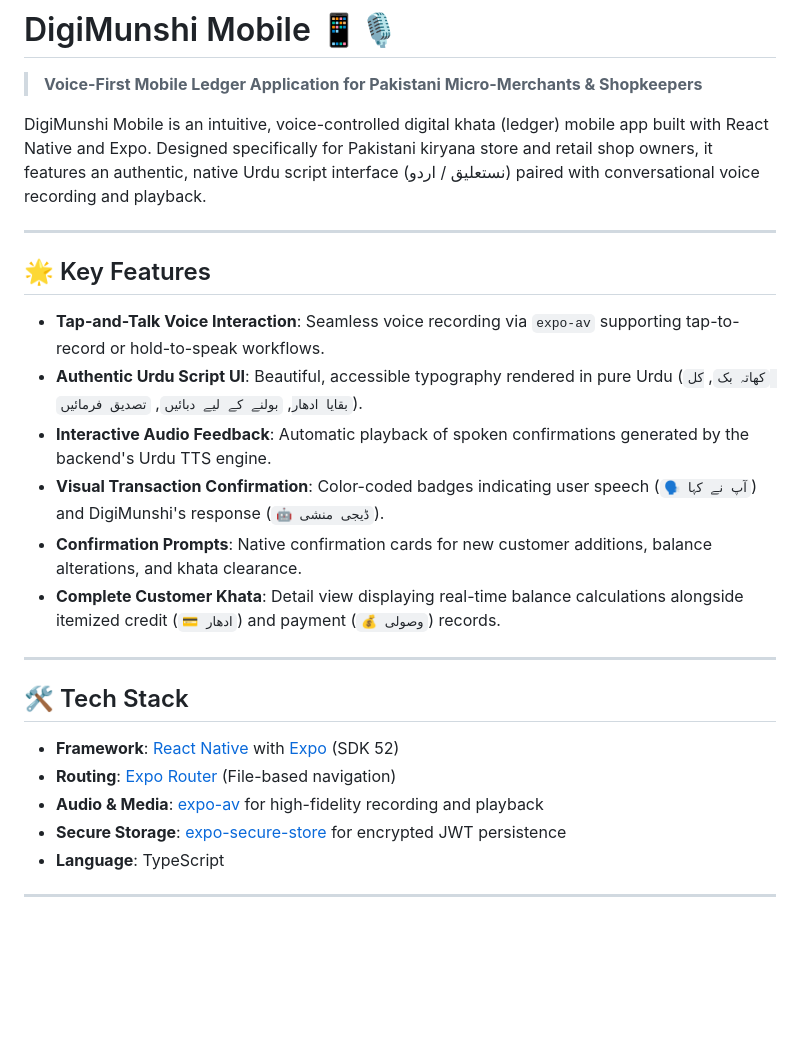
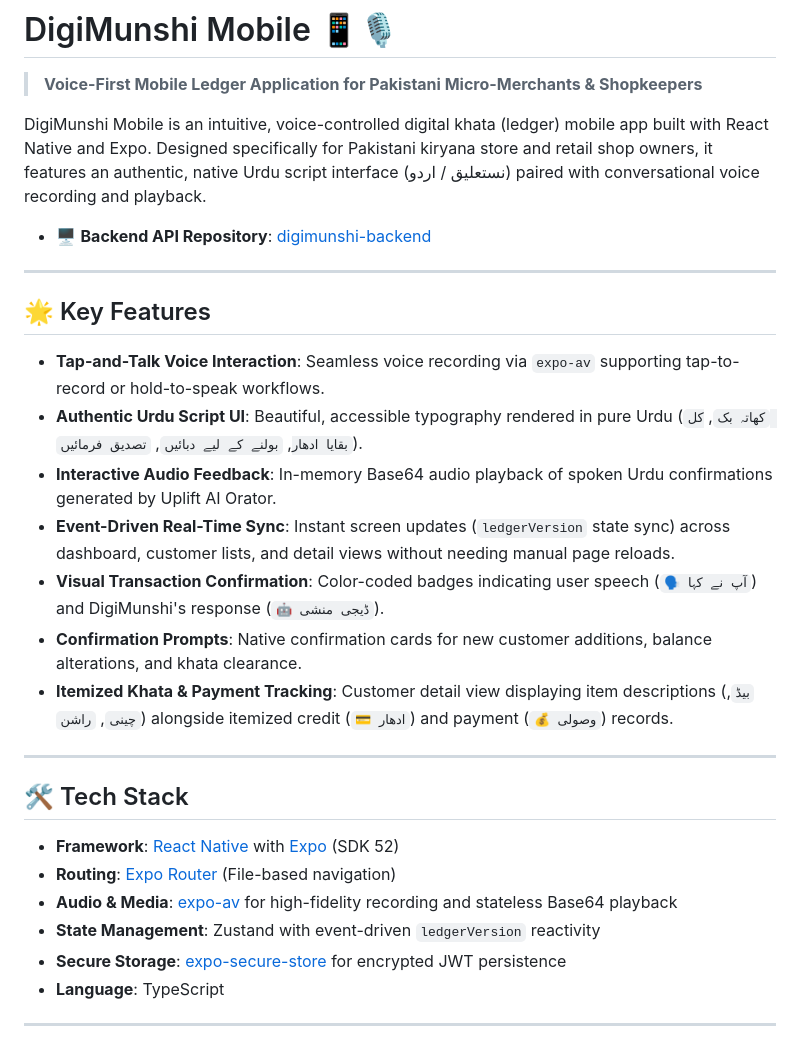
Before and after one commit to HammadIsmail/digimunshi-mobile, a Markdown page: README.md, the part around the change. Rendered like a GitHub page; blank space fills up the shorter version.

Commit message:
Add backend repo link and update real-time features in frontend README

```diff
--- a/README.md
+++ b/README.md
@@ -4,16 +4,18 @@
 
 DigiMunshi Mobile is an intuitive, voice-controlled digital khata (ledger) mobile app built with React Native and Expo. Designed specifically for Pakistani kiryana store and retail shop owners, it features an authentic, native Urdu script interface (نستعلیق / اردو) paired with conversational voice recording and playback.
 
+- 🖥️ **Backend API Repository**: [digimunshi-backend](https://github.com/HammadIsmail/digimunshi-backend)
 ---
 
 ## 🌟 Key Features
 
 - **Tap-and-Talk Voice Interaction**: Seamless voice recording via `expo-av` supporting tap-to-record or hold-to-speak workflows.
 - **Authentic Urdu Script UI**: Beautiful, accessible typography rendered in pure Urdu (`کھاتہ بک`, `کل بقایا ادھار`, `بولنے کے لیے دبائیں`, `تصدیق فرمائیں`).
-- **Interactive Audio Feedback**: Automatic playback of spoken confirmations generated by the backend's Urdu TTS engine.
+- **Interactive Audio Feedback**: In-memory Base64 audio playback of spoken Urdu confirmations generated by Uplift AI Orator.
+- **Event-Driven Real-Time Sync**: Instant screen updates (`ledgerVersion` state sync) across dashboard, customer lists, and detail views without needing manual page reloads.
 - **Visual Transaction Confirmation**: Color-coded badges indicating user speech (`🗣️ آپ نے کہا`) and DigiMunshi's response (`🤖 ڈیجی منشی`).
 - **Confirmation Prompts**: Native confirmation cards for new customer additions, balance alterations, and khata clearance.
-- **Complete Customer Khata**: Detail view displaying real-time balance calculations alongside itemized credit (`💳 ادھار`) and payment (`💰 وصولی`) records.
+- **Itemized Khata & Payment Tracking**: Customer detail view displaying item descriptions (`بیڈ`, `چینی`, `راشن`) alongside itemized credit (`💳 ادھار`) and payment (`💰 وصولی`) records.
 
 ---
 
@@ -21,7 +23,8 @@ DigiMunshi Mobile is an intuitive, voice-controlled digital khata (ledger) mobil
 
 - **Framework**: [React Native](https://reactnative.dev/) with [Expo](https://expo.dev/) (SDK 52)
 - **Routing**: [Expo Router](https://docs.expo.dev/router/introduction/) (File-based navigation)
-- **Audio & Media**: [expo-av](https://docs.expo.dev/versions/latest/sdk/av/) for high-fidelity recording and playback
+- **Audio & Media**: [expo-av](https://docs.expo.dev/versions/latest/sdk/av/) for high-fidelity recording and stateless Base64 playback
+- **State Management**: Zustand with event-driven `ledgerVersion` reactivity
 - **Secure Storage**: [expo-secure-store](https://docs.expo.dev/versions/latest/sdk/securestore/) for encrypted JWT persistence
 - **Language**: TypeScript
 
```
